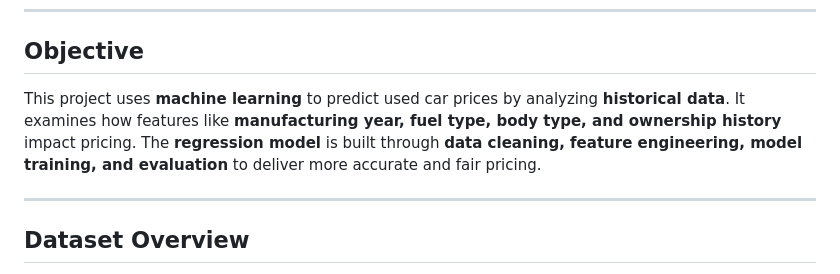
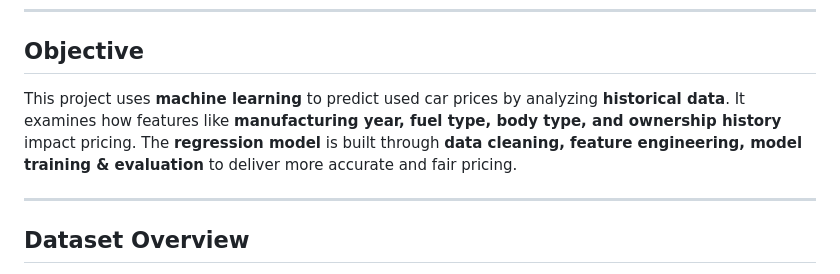
Before and after one commit to RM-Sharma999/Used-Car-Price-Predictor, a Markdown page: README.md, the part around the change. GitHub-like rendering.

```diff
--- a/README.md
+++ b/README.md
@@ -6,7 +6,7 @@ An **end-to-end machine learning project** that predicts the resale price of use
 
 ## Objective
 
-This project uses **machine learning** to predict used car prices by analyzing **historical data**. It examines how features like **manufacturing year, fuel type, body type, and ownership history** impact pricing. The **regression model** is built through **data cleaning, feature engineering, model training, and evaluation** to deliver more accurate and fair pricing.
+This project uses **machine learning** to predict used car prices by analyzing **historical data**. It examines how features like **manufacturing year, fuel type, body type, and ownership history** impact pricing. The **regression model** is built through **data cleaning, feature engineering, model training & evaluation** to deliver more accurate and fair pricing.
 
 ---
 
```
